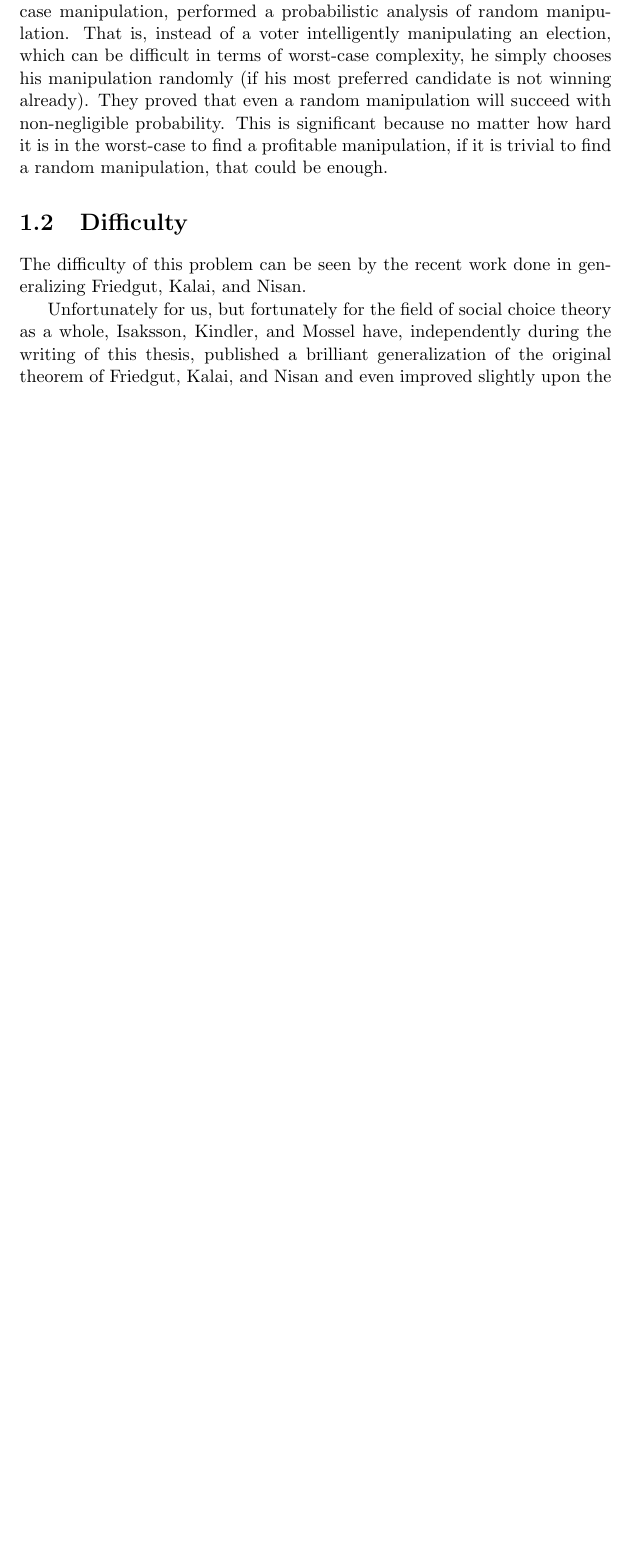
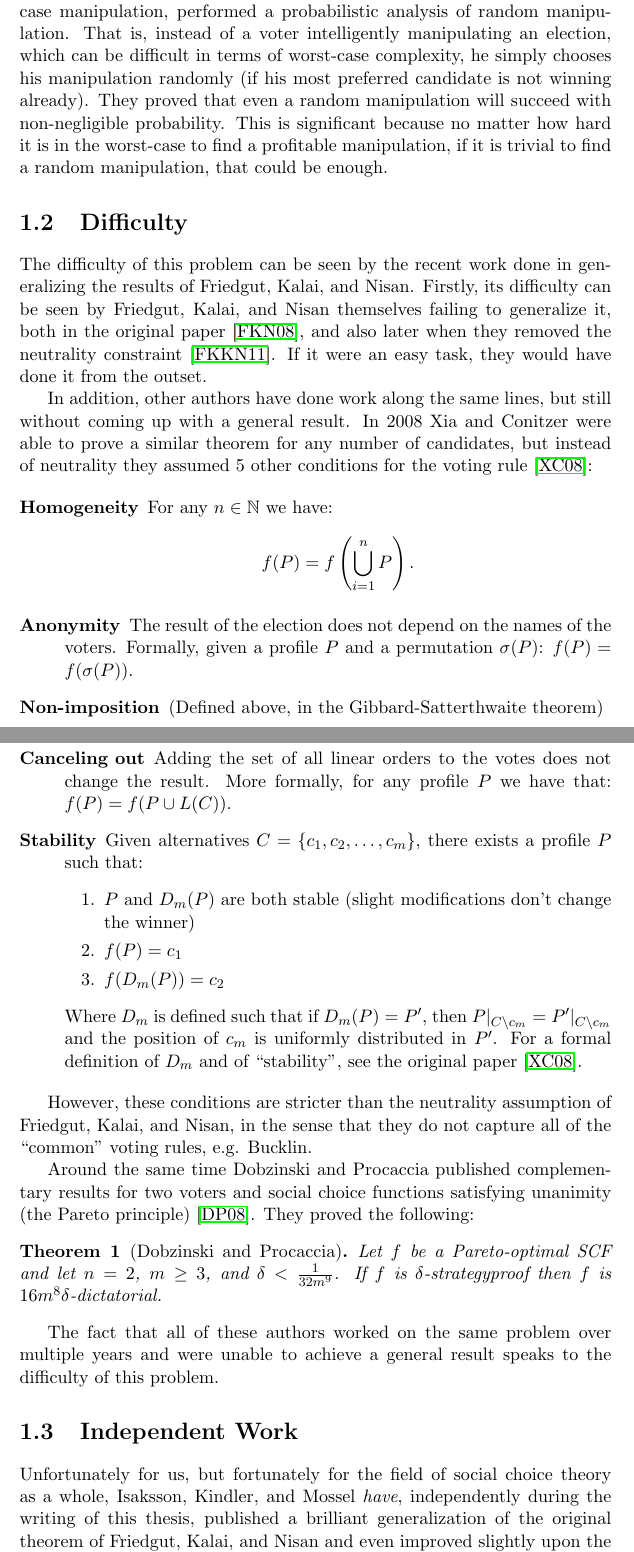
Before and after one commit to jpotterm/ms-thesis, a LaTeX thesis (tex/thesis.tex, which reads tex/introduction.tex): part of page 7 of 51 before the commit and two parts of pages 7 and 8 of 52 after it, the two joined at a grey line, cut so that both start at the same text, the shorter picture padded with empty space. Compiled offline with pdfLaTeX.

Commit message:
Restructured and rewrote the introduction

```diff
--- a/tex/introduction.tex
+++ b/tex/introduction.tex
@@ -31,11 +31,43 @@
 
 \section{Difficulty}
 
-	The difficulty of this problem can be seen by the recent work done in generalizing Friedgut, Kalai, and Nisan.
+	The difficulty of this problem can be seen by the recent work done in generalizing the results of Friedgut, Kalai, and Nisan. Firstly, its difficulty can be seen by Friedgut, Kalai, and Nisan themselves failing to generalize it, both in the original paper \cite{friedgut2008elections}, and also later when they removed the neutrality constraint \cite{friedgut2011quantitative}. If it were an easy task, they would have done it from the outset.
+
+	In addition, other authors have done work along the same lines, but still without coming up with a general result. In 2008 Xia and Conitzer were able to prove a similar theorem for any number of candidates, but instead of neutrality they assumed 5 other conditions for the voting rule \cite{xia2008sufficient}:
+
+	\begin{description}
+		\item[Homogeneity] For any $n \in \mathbb{N}$ we have:
+			\begin{align*}
+				f(P) = f\left(\bigcup_{i=1}^n P\right).
+			\end{align*}
+		\item[Anonymity] The result of the election does not depend on the names of the voters. Formally, given a profile $P$ and a permutation $\sigma(P)$: $f(P) = f(\sigma(P))$.
+		\item[Non-imposition] (Defined above, in the Gibbard-Satterthwaite theorem)
+		\item[Canceling out] Adding the set of all linear orders to the votes does not change the result. More formally, for any profile $P$ we have that: $f(P) = f(P \cup L(C))$.
+		\item[Stability] Given alternatives $C = \{c_1, c_2, \ldots, c_m\}$, there exists a profile $P$ such that:
+			\begin{enumerate}
+				\item $P$ and $D_{m}(P)$ are both stable (slight modifications don't change the winner)
+				\item $f(P) = c_1$
+				\item $f(D_{m}(P)) = c_2$
+			\end{enumerate}
+			Where $D_m$ is defined such that if $D_m(P) = P'$, then $P|_{C \backslash c_m} = P'|_{C \backslash c_m}$ and the position of $c_m$ is uniformly distributed in $P'$. For a formal definition of $D_m$ and of ``stability'', see the original paper \cite{xia2008sufficient}.
+	\end{description}
+
+	However, these conditions are stricter than the neutrality assumption of Friedgut, Kalai, and Nisan, in the sense that they do not capture all of the ``common'' voting rules, e.g. Bucklin.
+
+	Around the same time Dobzinski and Procaccia published complementary results for two voters and social choice functions satisfying unanimity (the Pareto principle) \cite{dobzinski2008frequent}. They proved the following:
+
+	\begin{theorem}[Dobzinski and Procaccia]
+		Let $f$ be a Pareto-optimal SCF and let $n = 2$, $m \ge 3$, and $\delta < \frac{1}{32m^9}$. If $f$ is $\delta$-strategyproof then $f$ is $16m^8 \delta$-dictatorial.
+	\end{theorem}
+
+	The fact that all of these authors worked on the same problem over multiple years and were unable to achieve a general result speaks to the difficulty of this problem.
+
+
+\section{Independent Work}
 
 	% This should go a bit later, but I'm not sure where
 
-	Unfortunately for us, but fortunately for the field of social choice theory as a whole, Isaksson, Kindler, and Mossel have, independently during the writing of this thesis, published a brilliant generalization of the original theorem of Friedgut, Kalai, and Nisan and even improved slightly upon the results \cite{isaksson2010geometry}. Translating their results into the terminology we have been using, they proved that for a neutral social choice function $f$ with $m \ge 4$ alternatives and $n$ voters that is $\epsilon$-far from dictatorship, a uniformly chosen profile will be manipulable with probability at least $2^{-1} \epsilon^2 n^{-4} m^{-6} (m!)^{-3}$.
+	Unfortunately for us, but fortunately for the field of social choice theory as a whole, Isaksson, Kindler, and Mossel \emph{have}, independently during the writing of this thesis, published a brilliant generalization of the original theorem of Friedgut, Kalai, and Nisan and even improved slightly upon the results \cite{isaksson2010geometry}. Translating their results into the terminology we have been using, they proved that for a neutral social choice function $f$ with $m \ge 4$ alternatives and $n$ voters that is $\epsilon$-far from dictatorship, a uniformly chosen profile will be manipulable with probability at least $2^{-1} \epsilon^2 n^{-4} m^{-6} (m!)^{-3}$.
 
 	Later Friedgut et al. removed the neutrality constraint from their original theorem, and added an author \cite{friedgut2011quantitative}.
 
```
Also changed, not shown: tex/thesis.pdf.
